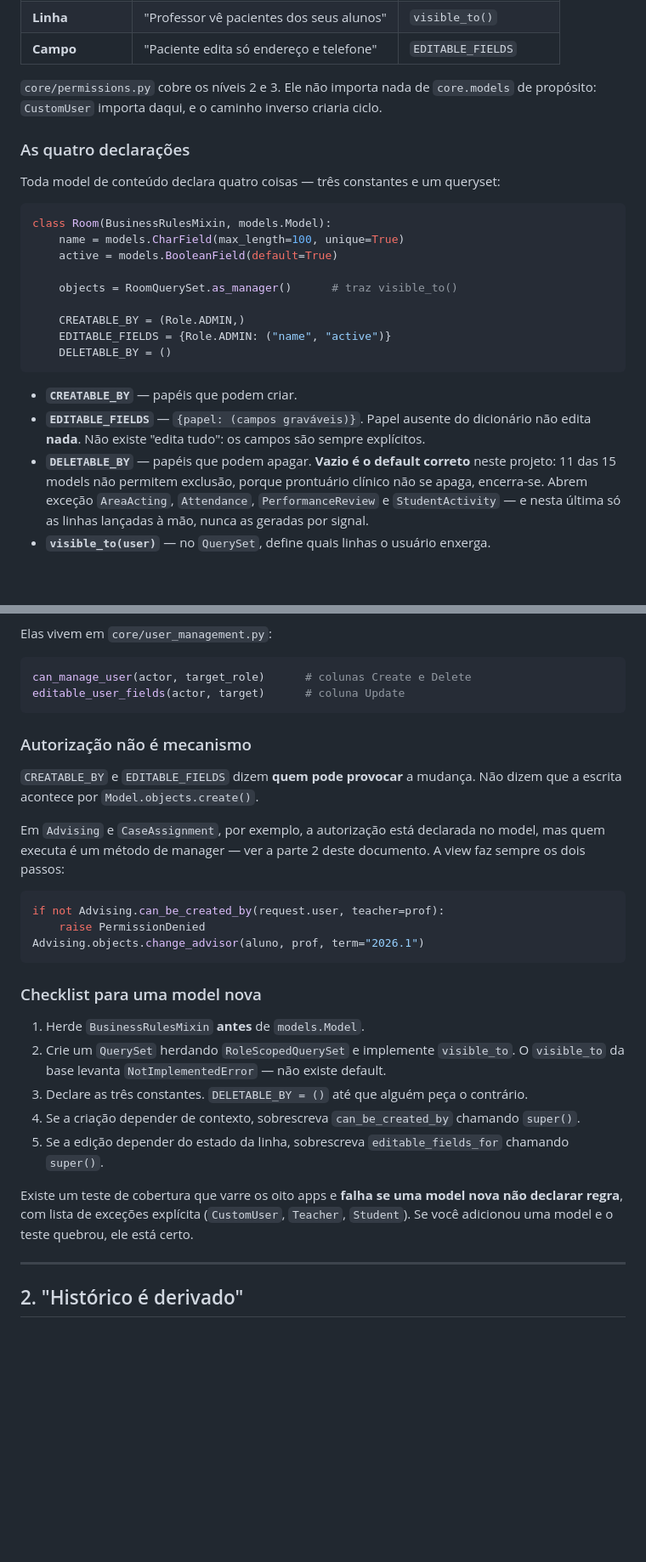
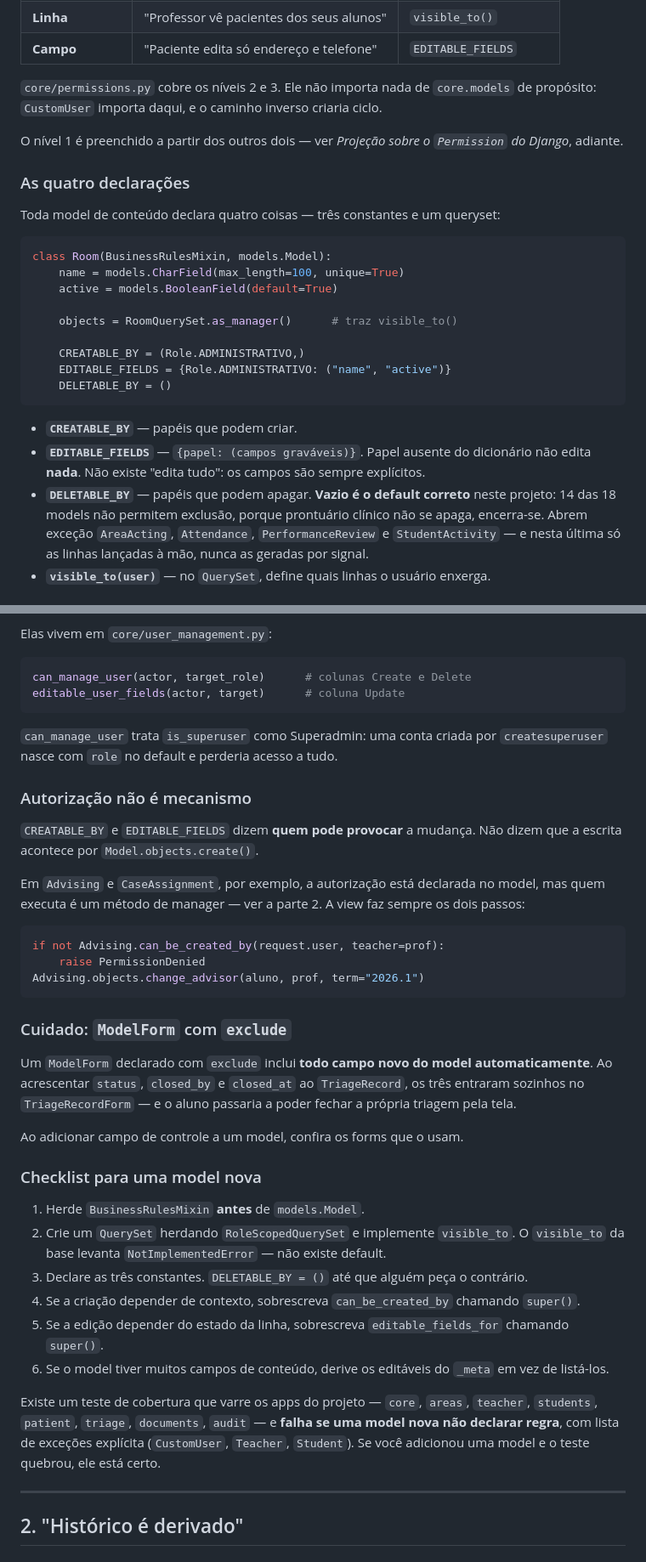
Before and after one commit to AndersonCRodrigues/SEP, a Markdown page: docs/regras-nos-models.md, 2 parts joined by grey strips. Shown at 85% size. Rendered like a GitHub page; blank space fills up the shorter version.

````diff
--- a/docs/regras-nos-models.md
+++ b/docs/regras-nos-models.md
@@ -23,6 +26,9 @@ cabe no sistema nativo de `Permission` do Django**:
 `core.models` de propósito: `CustomUser` importa daqui, e o caminho inverso
 criaria ciclo.
 
+O nível 1 é preenchido a partir dos outros dois — ver *Projeção sobre o
+`Permission` do Django*, adiante.
+
 ### As quatro declarações
 
 Toda model de conteúdo declara quatro coisas — três constantes e um queryset:
@@ -34,8 +40,8 @@ class Room(BusinessRulesMixin, models.Model):
 
     objects = RoomQuerySet.as_manager()      # traz visible_to()
 
-    CREATABLE_BY = (Role.ADMIN,)
-    EDITABLE_FIELDS = {Role.ADMIN: ("name", "active")}
+    CREATABLE_BY = (Role.ADMINISTRATIVO,)
+    EDITABLE_FIELDS = {Role.ADMINISTRATIVO: ("name", "active")}
     DELETABLE_BY = ()
 ```
 
@@ -43,7 +49,7 @@ class Room(BusinessRulesMixin, models.Model):
 - **`EDITABLE_FIELDS`** — `{papel: (campos graváveis)}`. Papel ausente do dicionário
   não edita **nada**. Não existe "edita tudo": os campos são sempre explícitos.
 - **`DELETABLE_BY`** — papéis que podem apagar. **Vazio é o default correto** neste
-  projeto: 11 das 15 models não permitem exclusão, porque prontuário clínico não
+  projeto: 14 das 18 models não permitem exclusão, porque prontuário clínico não
   se apaga, encerra-se. Abrem exceção `AreaActing`, `Attendance`,
   `PerformanceReview` e `StudentActivity` — e nesta última só as linhas lançadas
   à mão, nunca as geradas por signal.
@@ -133,20 +200,32 @@ can_manage_user(actor, target_role)      # colunas Create e Delete
 editable_user_fields(actor, target)      # coluna Update
 ```
 
+`can_manage_user` trata `is_superuser` como Superadmin: uma conta criada por
+`createsuperuser` nasce com `role` no default e perderia acesso a tudo.
+
 ### Autorização não é mecanismo
 
 `CREATABLE_BY` e `EDITABLE_FIELDS` dizem **quem pode provocar** a mudança. Não
 dizem que a escrita acontece por `Model.objects.create()`.
 
 Em `Advising` e `CaseAssignment`, por exemplo, a autorização está declarada no
-model, mas quem executa é um método de manager — ver a parte 2 deste documento.
-A view faz sempre os dois passos:
+model, mas quem executa é um método de manager — ver a parte 2. A view faz sempre
+os dois passos:
 
 ```python
 if not Advising.can_be_created_by(request.user, teacher=prof):
     raise PermissionDenied
 Advising.objects.change_advisor(aluno, prof, term="2026.1")
 ```
+
+### Cuidado: `ModelForm` com `exclude`
+
+Um `ModelForm` declarado com `exclude` inclui **todo campo novo do model
+automaticamente**. Ao acrescentar `status`, `closed_by` e `closed_at` ao
+`TriageRecord`, os três entraram sozinhos no `TriageRecordForm` — e o aluno
+passaria a poder fechar a própria triagem pela tela.
+
+Ao adicionar campo de controle a um model, confira os forms que o usam.
 
 ### Checklist para uma model nova
 
@@ -159,10 +238,14 @@ Advising.objects.change_advisor(aluno, prof, term="2026.1")
    `super()`.
 5. Se a edição depender do estado da linha, sobrescreva `editable_fields_for`
    chamando `super()`.
+6. Se o model tiver muitos campos de conteúdo, derive os editáveis do `_meta` em
+   vez de listá-los.
 
-Existe um teste de cobertura que varre os oito apps e **falha se uma model nova
-não declarar regra**, com lista de exceções explícita (`CustomUser`, `Teacher`,
-`Student`). Se você adicionou uma model e o teste quebrou, ele está certo.
+Existe um teste de cobertura que varre os apps do projeto — `core`, `areas`,
+`teacher`, `students`, `patient`, `triage`, `documents`, `audit` — e **falha se
+uma model nova não declarar regra**, com lista de exceções explícita
+(`CustomUser`, `Teacher`, `Student`). Se você adicionou uma model e o teste
+quebrou, ele está certo.
 
 ---
 
````
Also changed, not shown: other parts of docs/regras-nos-models.md (+67 -3 lines), docs/seguranca-e-ambiente.md (added, +188 -0 lines).
